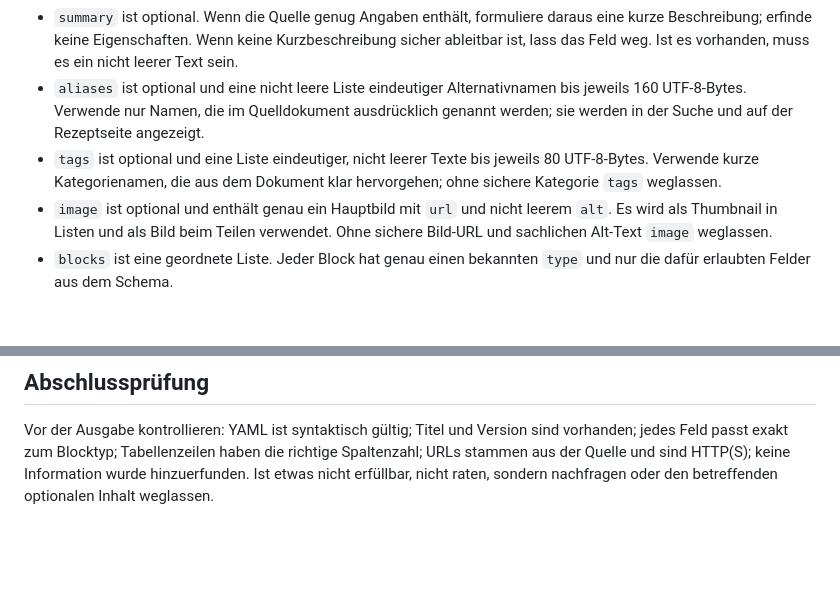
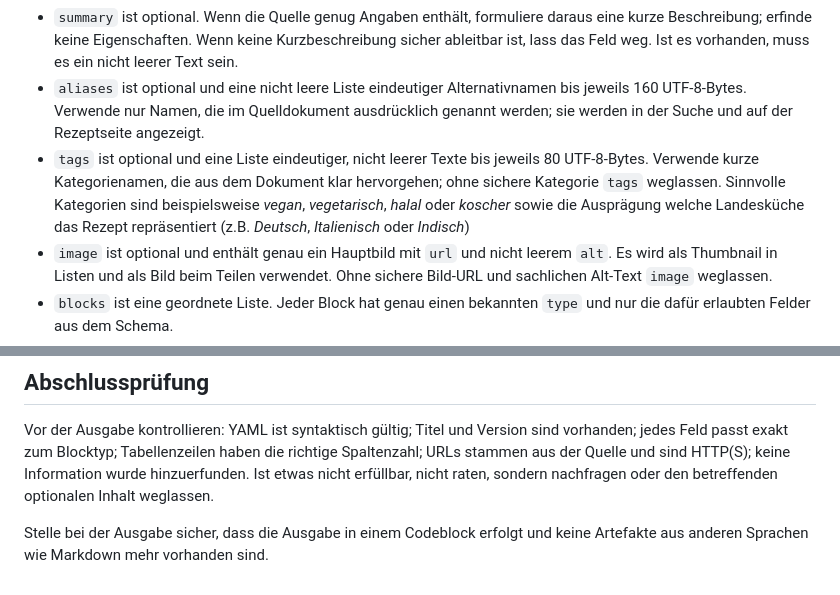
Before and after one commit to drlellinger/reciperepo, a Markdown page: docs/llm-yaml-authoring.md, 2 parts joined by grey strips. Drawn GitHub-style; blank space fills up the shorter version.

Commit message:
Improved LLM documentation for more user-friendly behaviour

```diff
--- a/docs/llm-yaml-authoring.md
+++ b/docs/llm-yaml-authoring.md
@@ -53,7 +53,7 @@ blocks:
 - `title` ist nicht leer und höchstens 160 UTF-8-Bytes lang.
 - `summary` ist optional. Wenn die Quelle genug Angaben enthält, formuliere daraus eine kurze Beschreibung; erfinde keine Eigenschaften. Wenn keine Kurzbeschreibung sicher ableitbar ist, lass das Feld weg. Ist es vorhanden, muss es ein nicht leerer Text sein.
 - `aliases` ist optional und eine nicht leere Liste eindeutiger Alternativnamen bis jeweils 160 UTF-8-Bytes. Verwende nur Namen, die im Quelldokument ausdrücklich genannt werden; sie werden in der Suche und auf der Rezeptseite angezeigt.
-- `tags` ist optional und eine Liste eindeutiger, nicht leerer Texte bis jeweils 80 UTF-8-Bytes. Verwende kurze Kategorienamen, die aus dem Dokument klar hervorgehen; ohne sichere Kategorie `tags` weglassen.
+- `tags` ist optional und eine Liste eindeutiger, nicht leerer Texte bis jeweils 80 UTF-8-Bytes. Verwende kurze Kategorienamen, die aus dem Dokument klar hervorgehen; ohne sichere Kategorie `tags` weglassen. Sinnvolle Kategorien sind beispielsweise *vegan*, *vegetarisch*, *halal* oder *koscher* sowie die Ausprägung welche Landesküche das Rezept repräsentiert (z.B. *Deutsch*, *Italienisch* oder *Indisch*)
 - `image` ist optional und enthält genau ein Hauptbild mit `url` und nicht leerem `alt`. Es wird als Thumbnail in Listen und als Bild beim Teilen verwendet. Ohne sichere Bild-URL und sachlichen Alt-Text `image` weglassen.
 - `blocks` ist eine geordnete Liste. Jeder Block hat genau einen bekannten `type` und nur die dafür erlaubten Felder aus dem Schema.
 - `text` benötigt ein nicht leeres Textfeld `text`. Mehrzeilige Absätze oder Schritte können mit `text: |-` geschrieben werden. Optional kann das `duration`und `waiting`verwendet werden um eine Zeitangabe in Minuten für die geschätzte Dauer oder Wartezeit eines Arbeitsschritts anzugeben.
@@ -69,3 +69,5 @@ blocks:
 ## Abschlussprüfung
 
 Vor der Ausgabe kontrollieren: YAML ist syntaktisch gültig; Titel und Version sind vorhanden; jedes Feld passt exakt zum Blocktyp; Tabellenzeilen haben die richtige Spaltenzahl; URLs stammen aus der Quelle und sind HTTP(S); keine Information wurde hinzuerfunden. Ist etwas nicht erfüllbar, nicht raten, sondern nachfragen oder den betreffenden optionalen Inhalt weglassen.
+
+Stelle bei der Ausgabe sicher, dass die Ausgabe in einem Codeblock erfolgt und keine Artefakte aus anderen Sprachen wie Markdown mehr vorhanden sind.
```
